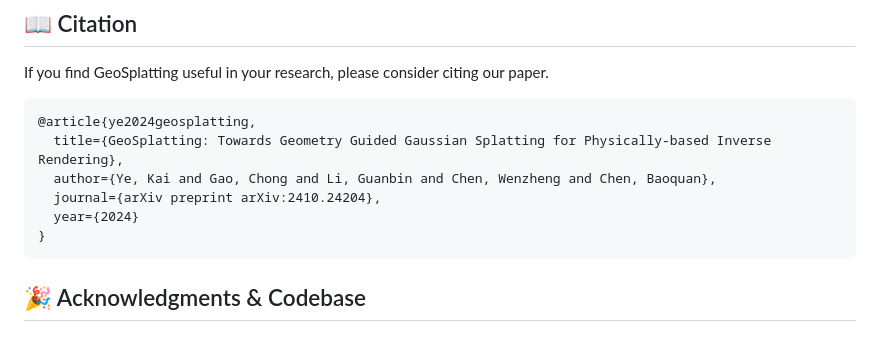
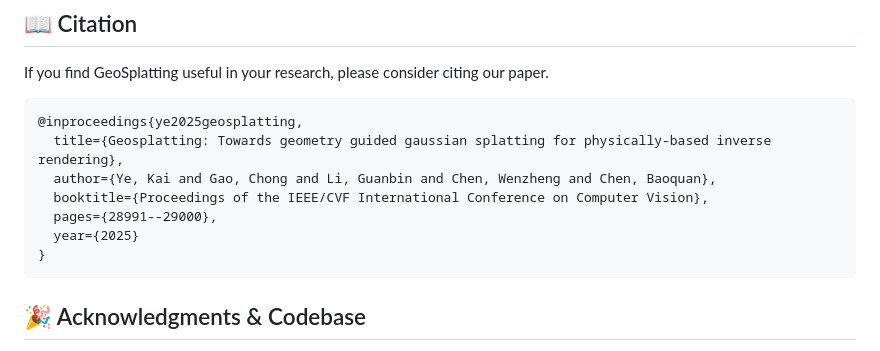
Before and after one commit to PKU-VCL-Geometry/GeoSplatting, a Markdown page: README.md, the part around the change. GitHub-like rendering.

````diff
--- a/README.md
+++ b/README.md
@@ -156,11 +156,12 @@ For direct incorporation of MGAdaptor, please refer to `rfstudio/model/geosplat.
 If you find GeoSplatting useful in your research, please consider citing our paper.
 
 ```bibtex
-@article{ye2024geosplatting,
-  title={GeoSplatting: Towards Geometry Guided Gaussian Splatting for Physically-based Inverse Rendering},
+@inproceedings{ye2025geosplatting,
+  title={Geosplatting: Towards geometry guided gaussian splatting for physically-based inverse rendering},
   author={Ye, Kai and Gao, Chong and Li, Guanbin and Chen, Wenzheng and Chen, Baoquan},
-  journal={arXiv preprint arXiv:2410.24204},
-  year={2024}
+  booktitle={Proceedings of the IEEE/CVF International Conference on Computer Vision},
+  pages={28991--29000},
+  year={2025}
 }
 ```
 
````
